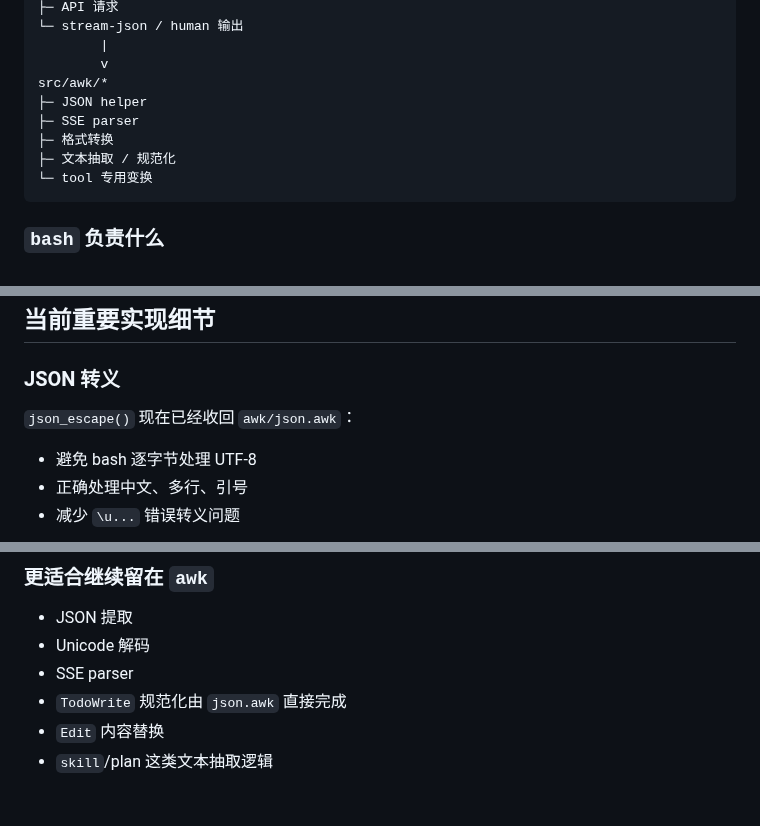
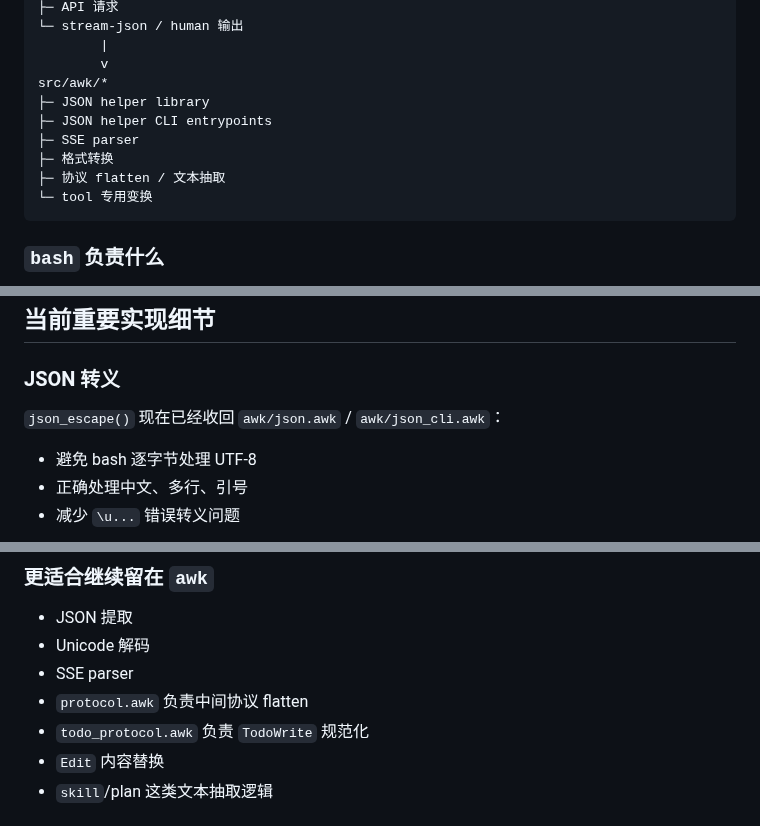
Before and after one commit to lloydzhou/bash-agent, a Markdown page: ARCHITECTURE.md, 3 parts joined by grey strips. Drawn GitHub-style.

````diff
--- a/ARCHITECTURE.md
+++ b/ARCHITECTURE.md
@@ -43,10 +43,11 @@ src/agent.sh
         |
         v
 src/awk/*
-├─ JSON helper
+├─ JSON helper library
+├─ JSON helper CLI entrypoints
 ├─ SSE parser
 ├─ 格式转换
-├─ 文本抽取 / 规范化
+├─ 协议 flatten / 文本抽取
 └─ tool 专用变换
 ```
 
@@ -276,7 +278,7 @@ skills 当前只读取项目目录下：
 
 ### JSON 转义
 
-`json_escape()` 现在已经收回 `awk/json.awk`：
+`json_escape()` 现在已经收回 `awk/json.awk` / `awk/json_cli.awk`：
 
 - 避免 bash 逐字节处理 UTF-8
 - 正确处理中文、多行、引号
@@ -312,7 +314,8 @@ skills 当前只读取项目目录下：
 - JSON 提取
 - Unicode 解码
 - SSE parser
-- `TodoWrite` 规范化由 `json.awk` 直接完成
+- `protocol.awk` 负责中间协议 flatten
+- `todo_protocol.awk` 负责 `TodoWrite` 规范化
 - `Edit` 内容替换
 - `skill`/plan 这类文本抽取逻辑
 
````
Also changed, not shown: other parts of ARCHITECTURE.md (+1 -0 lines), README.en.md (+5 -0 lines), README.md (+5 -0 lines).
